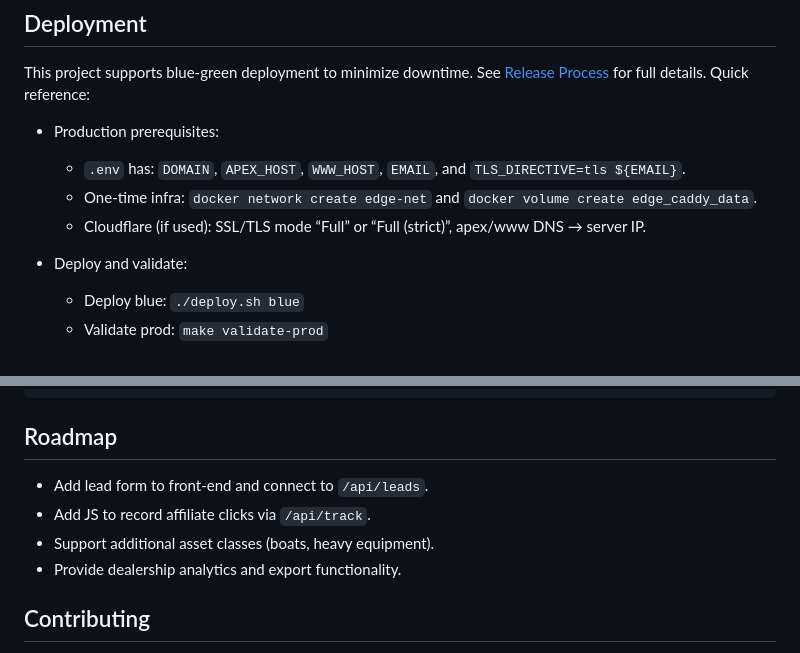
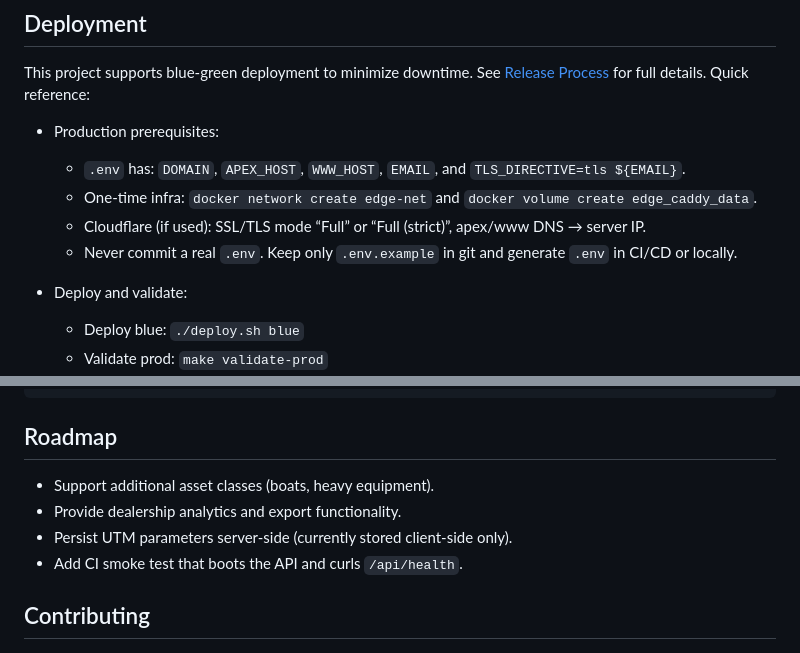
Before and after one commit to bluegreenmirror/loan-calculator-trial, a Markdown page: README.md, 2 parts joined by grey strips. GitHub-like rendering.

Commit message:
docs: README env hygiene + roadmap (#60)
1. Summary

Adds a note to never commit a real .env (keep only .env.example) and
updates the roadmap to include UTM persistence and CI smoke testing.

2. Testing instructions

- make lint-md

3. New env vars

None.

4. Docs impact

This PR updates README.md.

5. Validation

Markdown lint passes in CI.

```diff
--- a/README.md
+++ b/README.md
@@ -75,6 +75,7 @@ This project supports blue‑green deployment to minimize downtime. See [Release
   - `.env` has: `DOMAIN`, `APEX_HOST`, `WWW_HOST`, `EMAIL`, and `TLS_DIRECTIVE=tls ${EMAIL}`.
   - One‑time infra: `docker network create edge-net` and `docker volume create edge_caddy_data`.
   - Cloudflare (if used): SSL/TLS mode “Full” or “Full (strict)”, apex/www DNS → server IP.
+  - Never commit a real `.env`. Keep only `.env.example` in git and generate `.env` in CI/CD or locally.
 
 - Deploy and validate:
 
@@ -172,10 +173,10 @@ Pull requests trigger GitHub Actions to run linters and build all Docker images.
 
 ## Roadmap
 
-- Add lead form to front‑end and connect to `/api/leads`.
-- Add JS to record affiliate clicks via `/api/track`.
 - Support additional asset classes (boats, heavy equipment).
 - Provide dealership analytics and export functionality.
+- Persist UTM parameters server‑side (currently stored client‑side only).
+- Add CI smoke test that boots the API and curls `/api/health`.
 
 ## Contributing
 
```
